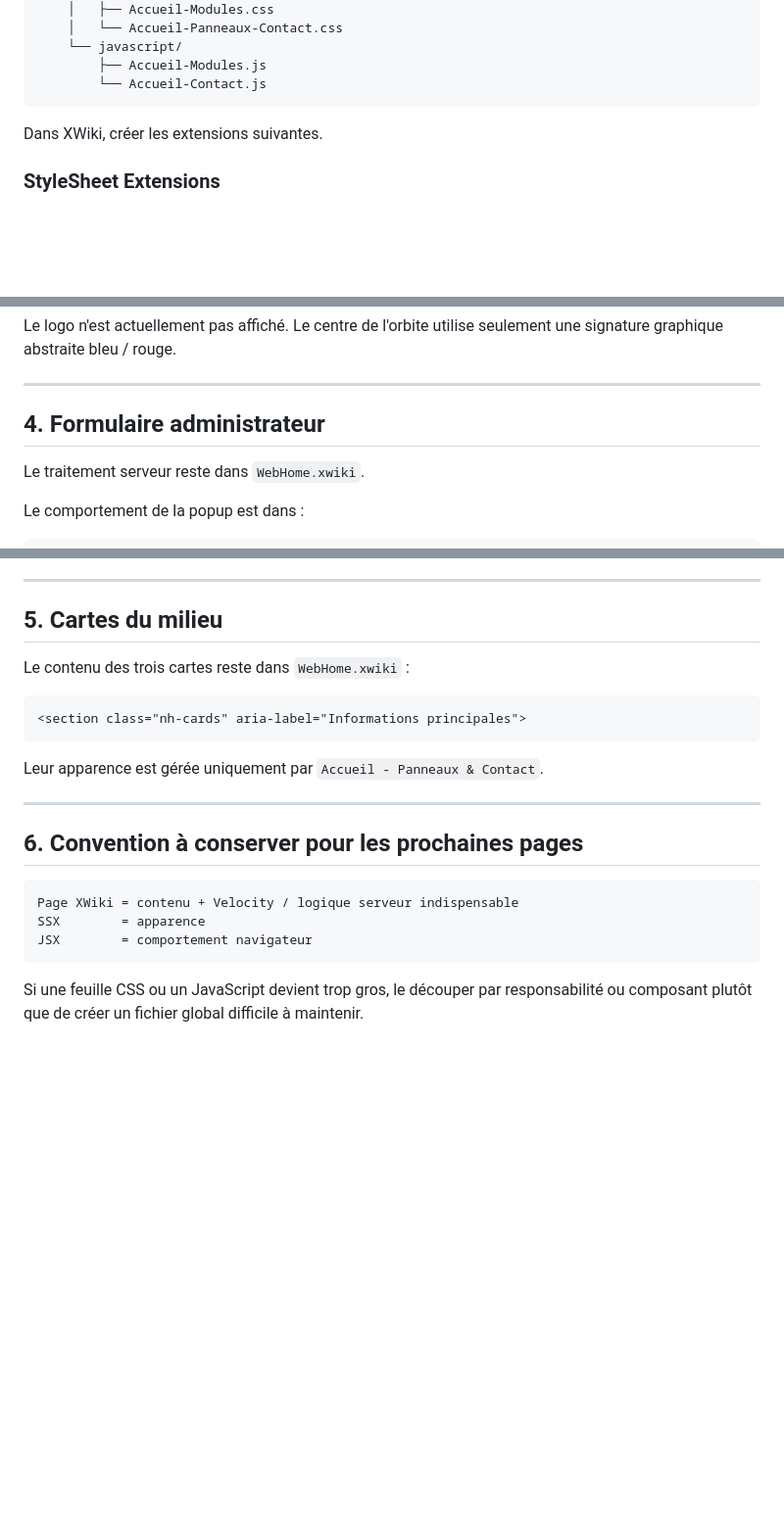
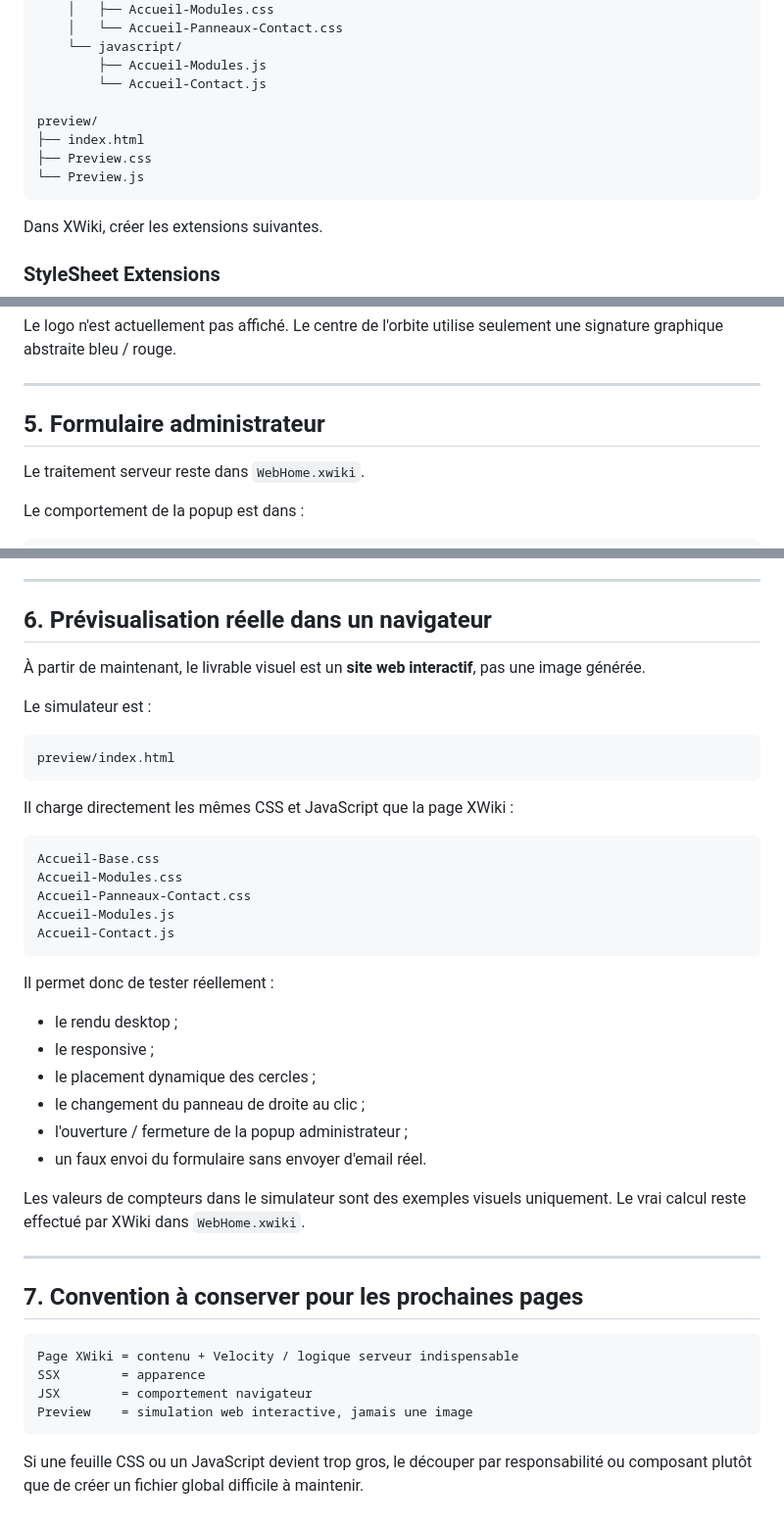
Before and after one commit to MaximeBicc/Accueil-, a Markdown page: docs/CUSTOMISATION.md, 3 parts joined by grey strips. Shown at 98% size. GitHub-like rendering; blank space fills up the shorter version.

````diff
--- a/docs/CUSTOMISATION.md
+++ b/docs/CUSTOMISATION.md
@@ -16,6 +16,11 @@ xwiki/
     └── javascript/
         ├── Accueil-Modules.js
         └── Accueil-Contact.js
+
+preview/
+├── index.html
+├── Preview.css
+└── Preview.js
 ```
 
 Dans XWiki, créer les extensions suivantes.
@@ -146,7 +179,7 @@ Le logo n'est actuellement pas affiché. Le centre de l'orbite utilise seulement
 
 ---
 
-## 4. Formulaire administrateur
+## 5. Formulaire administrateur
 
 Le traitement serveur reste dans `WebHome.xwiki`.
 
@@ -172,24 +205,46 @@ Pour que l'envoi fonctionne :
 
 ---
 
-## 5. Cartes du milieu
+## 6. Prévisualisation réelle dans un navigateur
 
-Le contenu des trois cartes reste dans `WebHome.xwiki` :
+À partir de maintenant, le livrable visuel est un **site web interactif**, pas une image générée.
 
-```html
-<section class="nh-cards" aria-label="Informations principales">
+Le simulateur est :
+
+```text
+preview/index.html
 ```
 
-Leur apparence est gérée uniquement par `Accueil - Panneaux & Contact`.
+Il charge directement les mêmes CSS et JavaScript que la page XWiki :
+
+```text
+Accueil-Base.css
+Accueil-Modules.css
+Accueil-Panneaux-Contact.css
+Accueil-Modules.js
+Accueil-Contact.js
+```
+
+Il permet donc de tester réellement :
+
+- le rendu desktop ;
+- le responsive ;
+- le placement dynamique des cercles ;
+- le changement du panneau de droite au clic ;
+- l'ouverture / fermeture de la popup administrateur ;
+- un faux envoi du formulaire sans envoyer d'email réel.
+
+Les valeurs de compteurs dans le simulateur sont des exemples visuels uniquement. Le vrai calcul reste effectué par XWiki dans `WebHome.xwiki`.
 
 ---
 
-## 6. Convention à conserver pour les prochaines pages
+## 7. Convention à conserver pour les prochaines pages
 
 ```text
 Page XWiki = contenu + Velocity / logique serveur indispensable
 SSX        = apparence
 JSX        = comportement navigateur
+Preview    = simulation web interactive, jamais une image
 ```
 
 Si une feuille CSS ou un JavaScript devient trop gros, le découper par responsabilité ou composant plutôt que de créer un fichier global difficile à maintenir.
````
Also changed, not shown: other parts of docs/CUSTOMISATION.md (+64 -36 lines).
